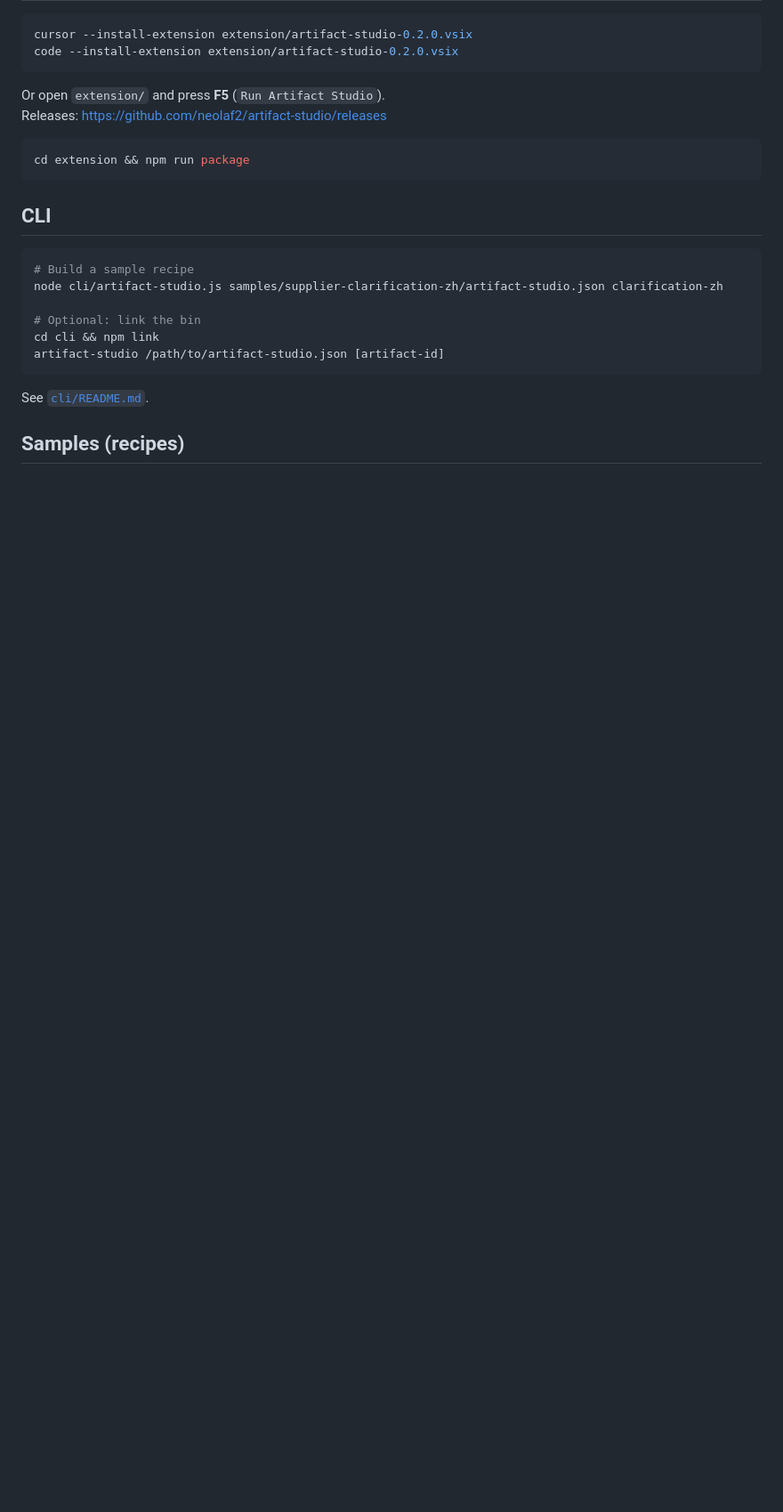
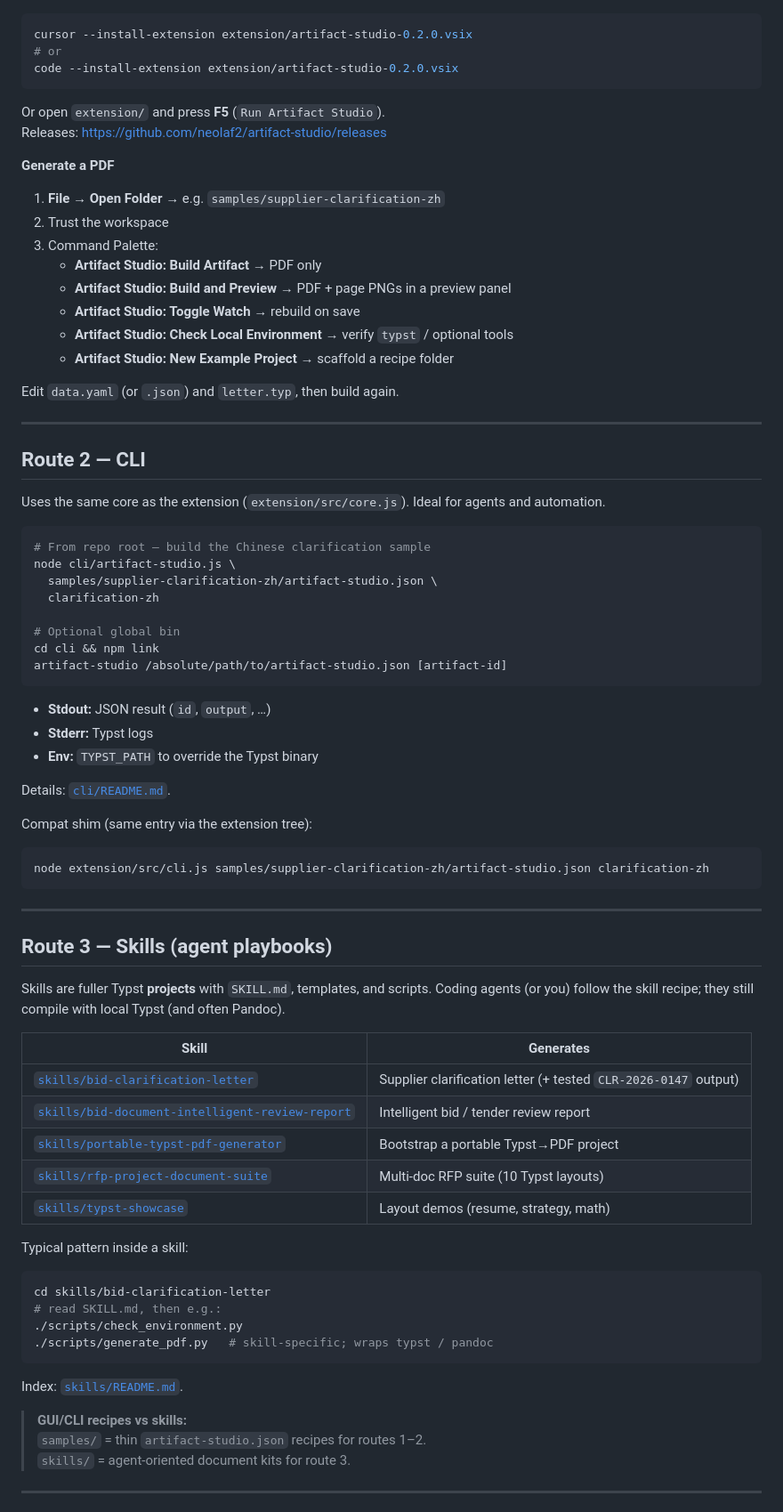
Before and after one commit to neolaf2/artifact-studio, a Markdown page: README.md, the part around one of its changes. Shown at 89% size. GitHub-like rendering; blank space fills up the shorter version.

Commit message:
docs: README routes for GUI, CLI, skills, Typst, and Pandoc
Explain the multiple ways to generate PDFs with Artifact Studio and
when to use each path, including a comparison table and flow diagram.

````diff
--- a/README.md
+++ b/README.md
@@ -42,27 +84,83 @@ Chinese samples expect CJK fonts (e.g. PingFang SC, Noto Sans CJK SC).
 
 ```bash
 cursor --install-extension extension/artifact-studio-0.2.0.vsix
+# or
 code --install-extension extension/artifact-studio-0.2.0.vsix
 ```
 
 Or open `extension/` and press **F5** (`Run Artifact Studio`).
 Releases: https://github.com/neolaf2/artifact-studio/releases
 
+**Generate a PDF**
+
+1. **File → Open Folder** → e.g. `samples/supplier-clarification-zh`
+2. Trust the workspace
+3. Command Palette:
+   - **Artifact Studio: Build Artifact** → PDF only
+   - **Artifact Studio: Build and Preview** → PDF + page PNGs in a preview panel
+   - **Artifact Studio: Toggle Watch** → rebuild on save
+   - **Artifact Studio: Check Local Environment** → verify `typst` / optional tools
+   - **Artifact Studio: New Example Project** → scaffold a recipe folder
+
+Edit `data.yaml` (or `.json`) and `letter.typ`, then build again.
+
+---
+
+## Route 2 — CLI
+
+Uses the same core as the extension (`extension/src/core.js`). Ideal for agents and automation.
+
 ```bash
-cd extension && npm run package
+# From repo root — build the Chinese clarification sample
+node cli/artifact-studio.js \
+  samples/supplier-clarification-zh/artifact-studio.json \
+  clarification-zh
+
+# Optional global bin
+cd cli && npm link
+artifact-studio /absolute/path/to/artifact-studio.json [artifact-id]
 ```
 
-## CLI
+- **Stdout:** JSON result (`id`, `output`, …)
+- **Stderr:** Typst logs
+- **Env:** `TYPST_PATH` to override the Typst binary
+
+Details: [`cli/README.md`](./cli/README.md).
+
+Compat shim (same entry via the extension tree):
 
 ```bash
-# Build a sample recipe
-node cli/artifact-studio.js samples/supplier-clarification-zh/artifact-studio.json clarification-zh
-
-# Optional: link the bin
-cd cli && npm link
-artifact-studio /path/to/artifact-studio.json [artifact-id]
+node extension/src/cli.js samples/supplier-clarification-zh/artifact-studio.json clarification-zh
 ```
 
-See [`cli/README.md`](./cli/README.md).
+---
 
-## Samples (recipes)
+## Route 3 — Skills (agent playbooks)
+
+Skills are fuller Typst **projects** with `SKILL.md`, templates, and scripts. Coding agents (or you) follow the skill recipe; they still compile with local Typst (and often Pandoc).
+
+| Skill | Generates |
+|-------|-----------|
+| [`skills/bid-clarification-letter`](./skills/bid-clarification-letter/) | Supplier clarification letter (+ tested `CLR-2026-0147` output) |
+| [`skills/bid-document-intelligent-review-report`](./skills/bid-document-intelligent-review-report/) | Intelligent bid / tender review report |
+| [`skills/portable-typst-pdf-generator`](./skills/portable-typst-pdf-generator/) | Bootstrap a portable Typst→PDF project |
+| [`skills/rfp-project-document-suite`](./skills/rfp-project-document-suite/) | Multi-doc RFP suite (10 Typst layouts) |
+| [`skills/typst-showcase`](./skills/typst-showcase/) | Layout demos (resume, strategy, math) |
+
+Typical pattern inside a skill:
+
+```bash
+cd skills/bid-clarification-letter
+# read SKILL.md, then e.g.:
+./scripts/check_environment.py
+./scripts/generate_pdf.py   # skill-specific; wraps typst / pandoc
+```
+
+Index: [`skills/README.md`](./skills/README.md).
+
+> **GUI/CLI recipes vs skills:**
+> `samples/` = thin `artifact-studio.json` recipes for routes 1–2.
+> `skills/` = agent-oriented document kits for route 3.
+
+---
+
````
Also changed, not shown: other parts of README.md (+124 -39 lines).
